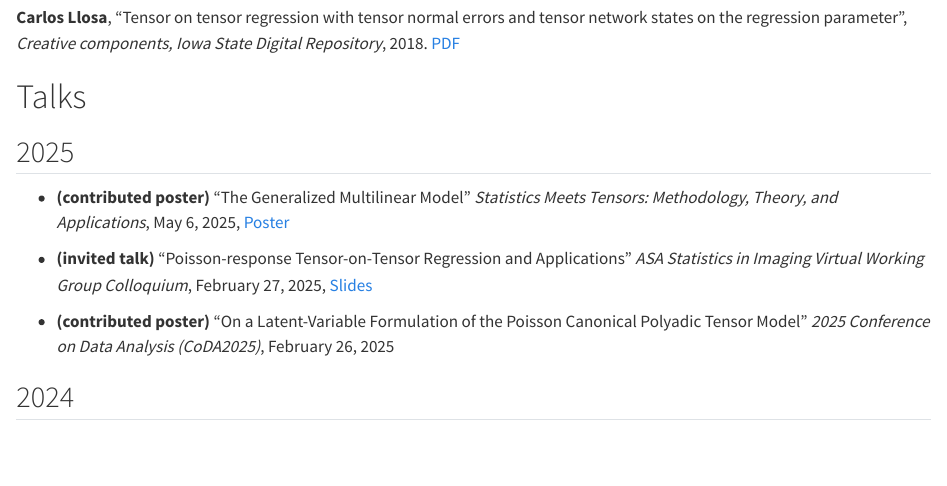
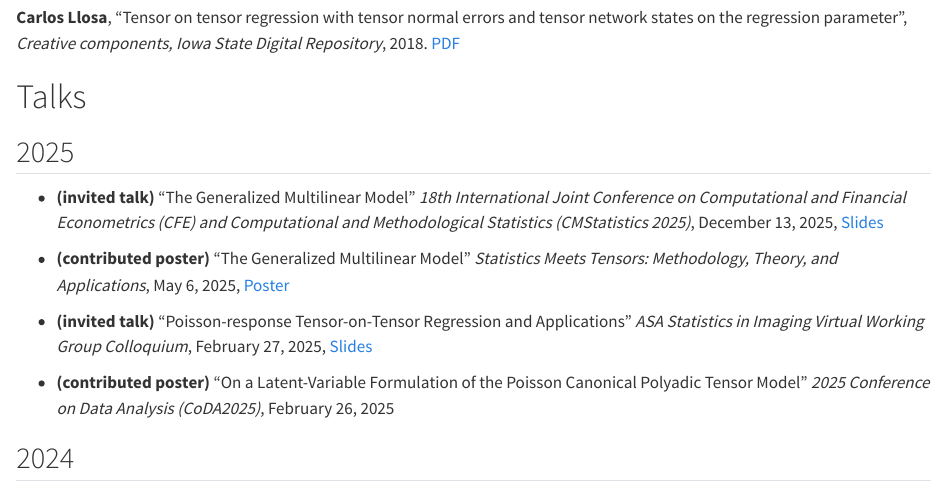
Before and after one commit to carlos-llosa/website, a Quarto document (papers.qmd): the page in a window 1100 px wide, from 1120 px down. Rendered offline with R 4.5, knitr and Pandoc in place of Quarto, with nearby package versions.

Commit message:
added CMSTATS talk

```diff
--- a/papers.qmd
+++ b/papers.qmd
@@ -33,6 +33,8 @@ Bishoy Dawood, **Carlos Llosa-Vite**, Geoffrey Z. Thompson, Barbara K. Lograsso,
 # Talks
 
 ## 2025
+
+- **(invited talk)** "The Generalized Multilinear Model" *18th International Joint Conference on Computational and Financial Econometrics (CFE) and Computational and Methodological Statistics (CMStatistics 2025)*, December 13, 2025, [Slides](Presentations/GMLM-CMStats25.pdf)
 
 - **(contributed poster)** "The Generalized Multilinear Model" *Statistics Meets Tensors: Methodology, Theory, and Applications*, May 6, 2025, [Poster](Presentations/2025_IMSI_GMLM_small.png)
 
```
Also changed, not shown: Presentations/GMLM-CMStats25.pdf (added), 4 other files.
